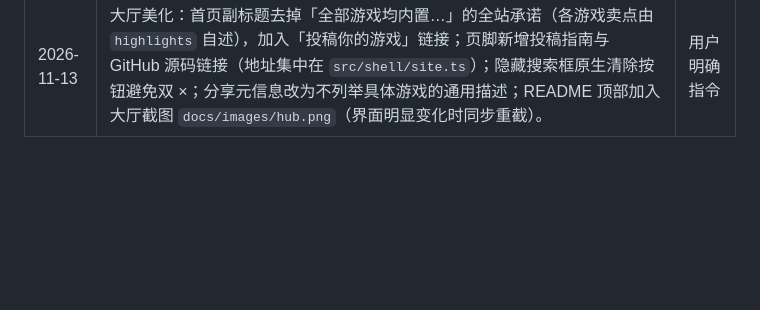
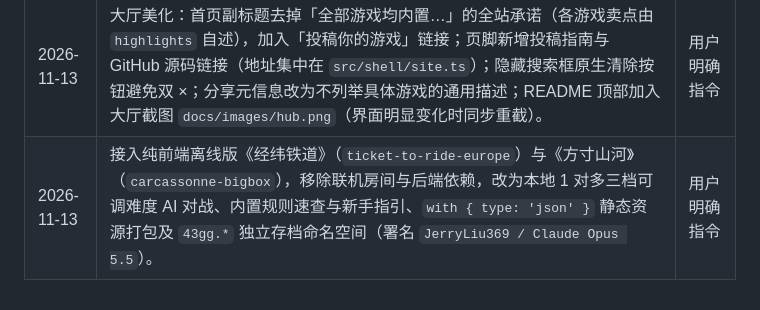
Before and after one commit to JerryLiu369/43gg, a Markdown page: AGENTS.md, the part around the change. Rendered like a GitHub page; blank space fills up the shorter version.

```diff
--- a/AGENTS.md
+++ b/AGENTS.md
@@ -156,3 +156,4 @@
 | 2026-11-13 | 大厅卡片与列表新增作品署名「作者 · 模型」：`WorkspaceAppEntry` 增加必填字段 `author` / `model`（可被搜索），单测强制非空；撤销原「界面禁止出现模型代号」规则，改为模型名仅限署名位置展示。 | 用户明确指令 |
 | 2026-11-13 | 卡片底栏由全站模板文案改为各游戏必填的 `highlights` 卖点；新增 `src/shell/chunkRecovery.ts`：重新部署后旧页面请求已删除的分包导致「Failed to fetch dynamically imported module」时自动刷新一次（sessionStorage 防循环）。 | 用户反馈 |
 | 2026-11-13 | 大厅美化：首页副标题去掉「全部游戏均内置…」的全站承诺（各游戏卖点由 `highlights` 自述），加入「投稿你的游戏」链接；页脚新增投稿指南与 GitHub 源码链接（地址集中在 `src/shell/site.ts`）；隐藏搜索框原生清除按钮避免双 ×；分享元信息改为不列举具体游戏的通用描述；README 顶部加入大厅截图 `docs/images/hub.png`（界面明显变化时同步重截）。 | 用户明确指令 |
+| 2026-11-13 | 接入纯前端离线版《经纬铁道》（`ticket-to-ride-europe`）与《方寸山河》（`carcassonne-bigbox`），移除联机房间与后端依赖，改为本地 1 对多三档可调难度 AI 对战、内置规则速查与新手指引、`with { type: 'json' }` 静态资源打包及 `43gg.*` 独立存档命名空间（署名 `JerryLiu369 / Claude Opus 5.5`）。 | 用户明确指令 |
```
Also changed, not shown: README.md (+2 -0 lines), kfl-spec.md (+2 -1 lines), docs/images/hub.png, 5 other files.
